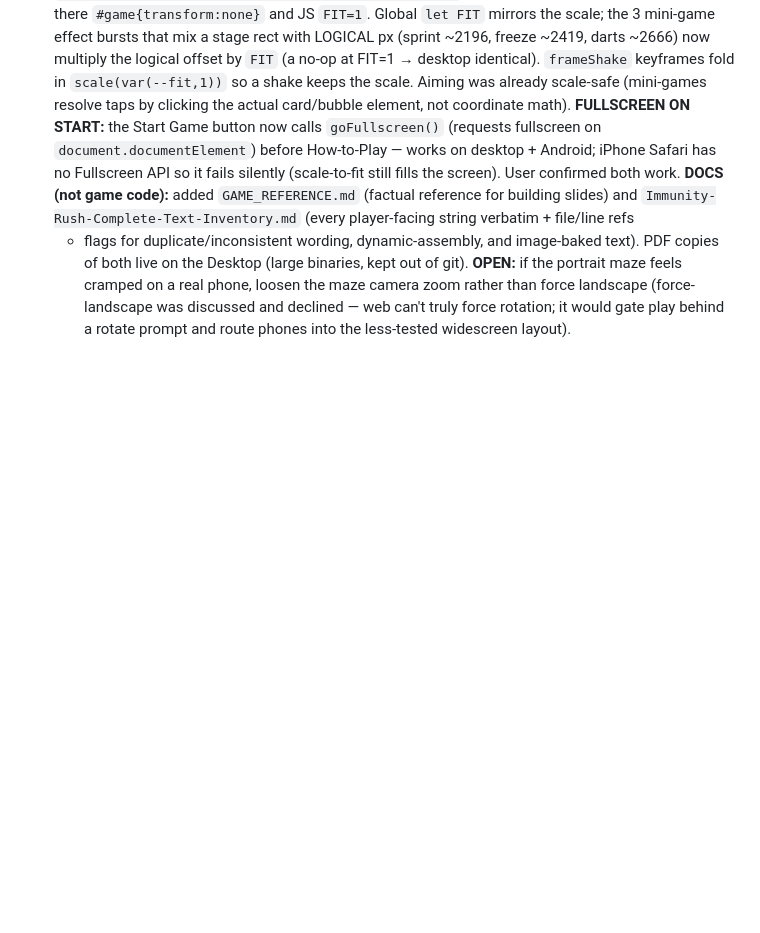
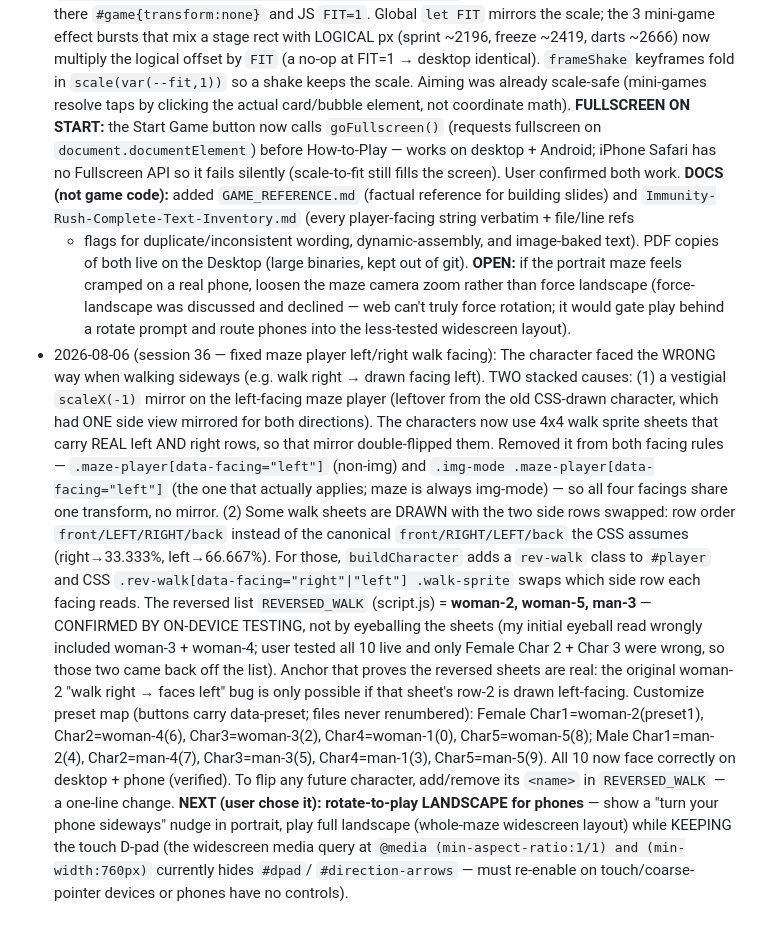
Before and after one commit to mguerrero05/ImmunityRush, a Markdown page: SESSION_CONTEXT.md, the part around the change. GitHub-like rendering; blank space fills up the shorter version.

Commit message:
Session 36: fix maze player left/right walk facing (mirror + reversed sheets)
Co-Authored-By: Claude Opus 4.8 <noreply@anthropic.com>

```diff
--- a/SESSION_CONTEXT.md
+++ b/SESSION_CONTEXT.md
@@ -677,3 +677,28 @@
   feels cramped on a real phone, loosen the maze camera zoom rather than force landscape
   (force-landscape was discussed and declined — web can't truly force rotation; it would gate play
   behind a rotate prompt and route phones into the less-tested widescreen layout).
+- 2026-08-06 (session 36 — fixed maze player left/right walk facing): The character faced the
+  WRONG way when walking sideways (e.g. walk right → drawn facing left). TWO stacked causes:
+  (1) a vestigial `scaleX(-1)` mirror on the left-facing maze player (leftover from the old
+  CSS-drawn character, which had ONE side view mirrored for both directions). The characters now
+  use 4x4 walk sprite sheets that carry REAL left AND right rows, so that mirror double-flipped
+  them. Removed it from both facing rules — `.maze-player[data-facing="left"]` (non-img) and
+  `.img-mode .maze-player[data-facing="left"]` (the one that actually applies; maze is always
+  img-mode) — so all four facings share one transform, no mirror. (2) Some walk sheets are DRAWN
+  with the two side rows swapped: row order `front/LEFT/RIGHT/back` instead of the canonical
+  `front/RIGHT/LEFT/back` the CSS assumes (right→33.333%, left→66.667%). For those, `buildCharacter`
+  adds a `rev-walk` class to `#player` and CSS `.rev-walk[data-facing="right"|"left"] .walk-sprite`
+  swaps which side row each facing reads. The reversed list `REVERSED_WALK` (script.js) = **woman-2,
+  woman-5, man-3** — CONFIRMED BY ON-DEVICE TESTING, not by eyeballing the sheets (my initial
+  eyeball read wrongly included woman-3 + woman-4; user tested all 10 live and only Female Char 2 +
+  Char 3 were wrong, so those two came back off the list). Anchor that proves the reversed sheets
+  are real: the original woman-2 "walk right → faces left" bug is only possible if that sheet's
+  row-2 is drawn left-facing. Customize preset map (buttons carry data-preset; files never
+  renumbered): Female Char1=woman-2(preset1), Char2=woman-4(6), Char3=woman-3(2), Char4=woman-1(0),
+  Char5=woman-5(8); Male Char1=man-2(4), Char2=man-4(7), Char3=man-3(5), Char4=man-1(3),
+  Char5=man-5(9). All 10 now face correctly on desktop + phone (verified). To flip any future
+  character, add/remove its `<name>` in `REVERSED_WALK` — a one-line change. **NEXT (user chose it):
+  rotate-to-play LANDSCAPE for phones** — show a "turn your phone sideways" nudge in portrait, play
+  full landscape (whole-maze widescreen layout) while KEEPING the touch D-pad (the widescreen media
+  query at `@media (min-aspect-ratio:1/1) and (min-width:760px)` currently hides `#dpad`/
+  `#direction-arrows` — must re-enable on touch/coarse-pointer devices or phones have no controls).
```
